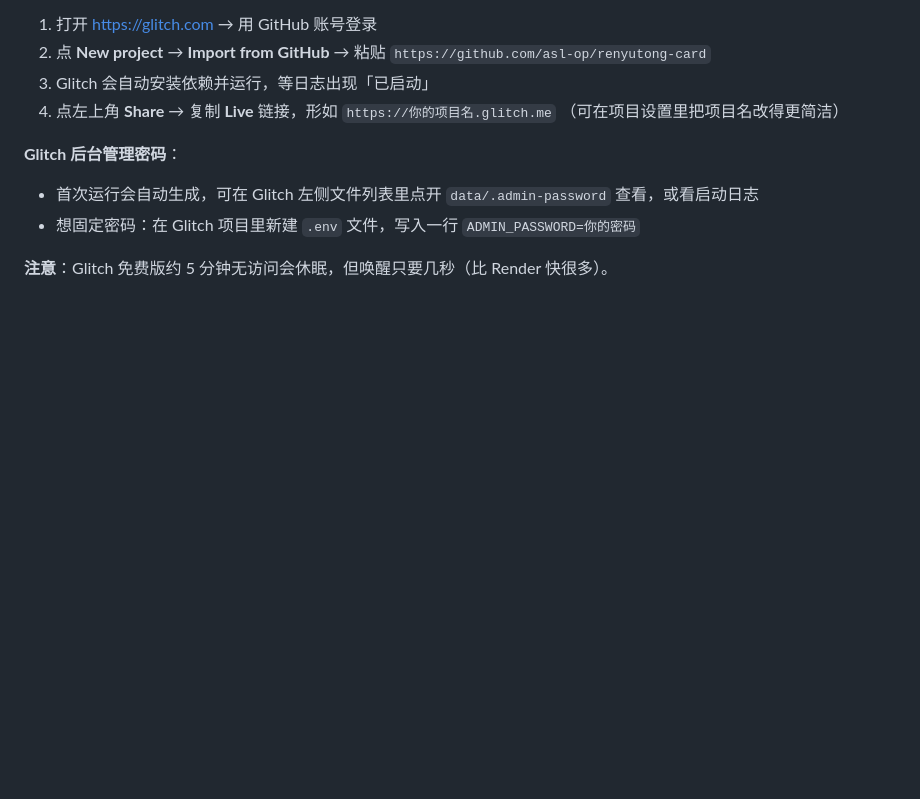
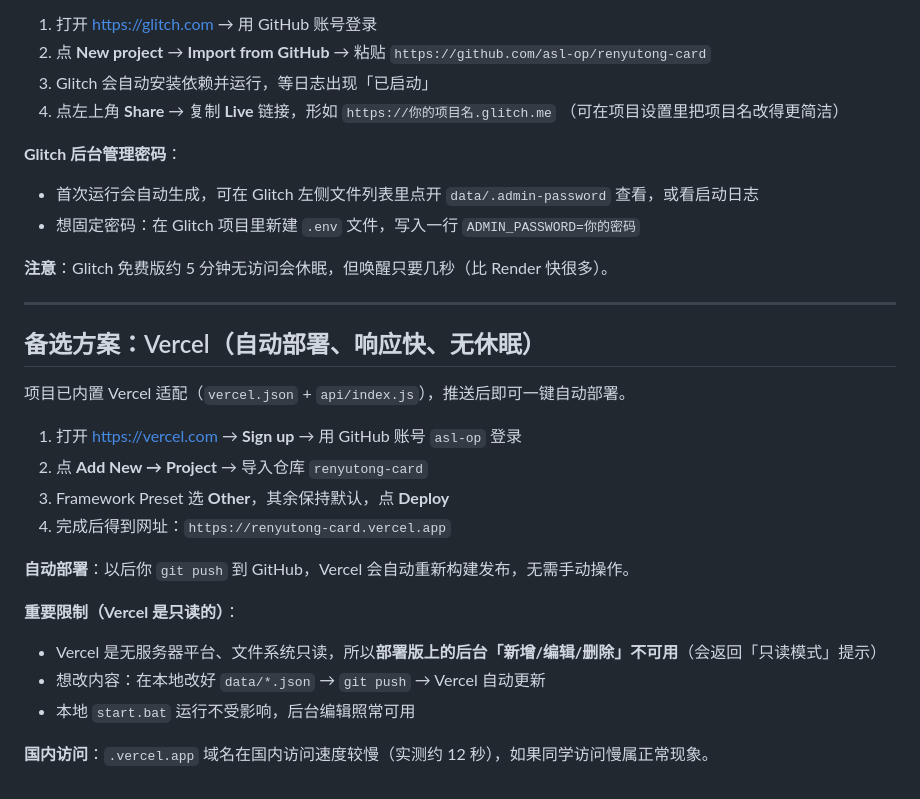
Before and after one commit to asl-op/renyutong-card, a Markdown page: DEPLOY.md, the part around the change. GitHub-like rendering; blank space fills up the shorter version.

Commit message:
docs: 新增 Vercel 自动部署方案

```diff
--- a/DEPLOY.md
+++ b/DEPLOY.md
@@ -122,3 +122,24 @@ https://renyutong-card.onrender.com/admin   （管理密码：需在 Render 后
 - 想固定密码：在 Glitch 项目里新建 `.env` 文件，写入一行 `ADMIN_PASSWORD=你的密码`
 
 **注意**：Glitch 免费版约 5 分钟无访问会休眠，但唤醒只要几秒（比 Render 快很多）。
+
+---
+
+## 备选方案：Vercel（自动部署、响应快、无休眠）
+
+项目已内置 Vercel 适配（`vercel.json` + `api/index.js`），推送后即可一键自动部署。
+
+1. 打开 https://vercel.com → **Sign up** → 用 GitHub 账号 `asl-op` 登录
+2. 点 **Add New → Project** → 导入仓库 `renyutong-card`
+3. Framework Preset 选 **Other**，其余保持默认，点 **Deploy**
+4. 完成后得到网址：`https://renyutong-card.vercel.app`
+
+**自动部署**：以后你 `git push` 到 GitHub，Vercel 会自动重新构建发布，无需手动操作。
+
+**重要限制（Vercel 是只读的）**：
+
+- Vercel 是无服务器平台、文件系统只读，所以**部署版上的后台「新增/编辑/删除」不可用**（会返回「只读模式」提示）
+- 想改内容：在本地改好 `data/*.json` → `git push` → Vercel 自动更新
+- 本地 `start.bat` 运行不受影响，后台编辑照常可用
+
+**国内访问**：`.vercel.app` 域名在国内访问速度较慢（实测约 12 秒），如果同学访问慢属正常现象。
```
